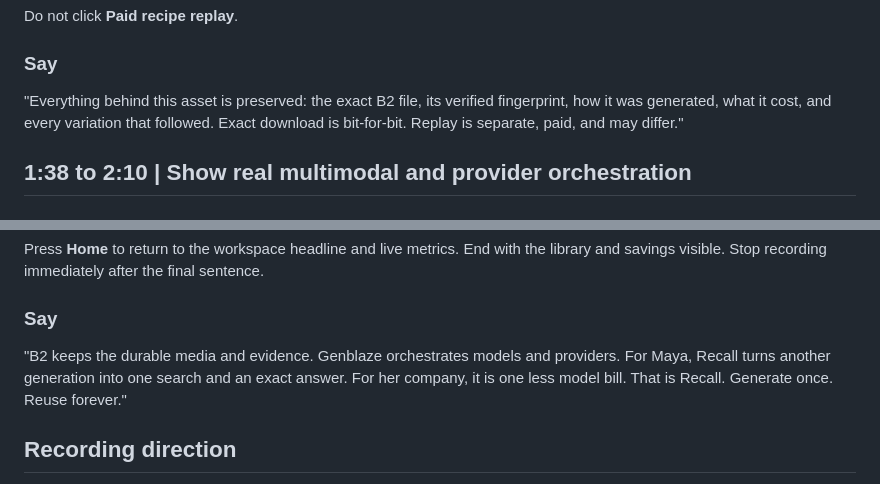
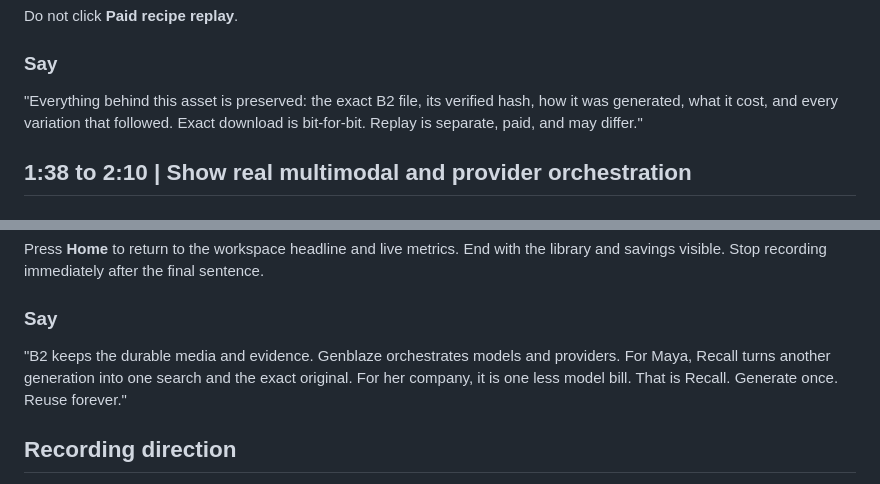
Before and after one commit to usv240/recall-generation-memory, a Markdown page: docs/DEMO_SCRIPT.md, 2 parts joined by grey strips. GitHub-like rendering.

```diff
--- a/docs/DEMO_SCRIPT.md
+++ b/docs/DEMO_SCRIPT.md
@@ -103,7 +105,7 @@ Do not click **Paid recipe replay**.
 
 ### Say
 
-"Everything behind this asset is preserved: the exact B2 file, its verified fingerprint, how it was generated, what it cost, and every variation that followed. Exact download is bit-for-bit. Replay is separate, paid, and may differ."
+"Everything behind this asset is preserved: the exact B2 file, its verified hash, how it was generated, what it cost, and every variation that followed. Exact download is bit-for-bit. Replay is separate, paid, and may differ."
 
 ## 1:38 to 2:10 | Show real multimodal and provider orchestration
 
@@ -143,7 +145,7 @@ Press **Home** to return to the workspace headline and live metrics. End with th
 
 ### Say
 
-"B2 keeps the durable media and evidence. Genblaze orchestrates models and providers. For Maya, Recall turns another generation into one search and an exact answer. For her company, it is one less model bill. That is Recall. Generate once. Reuse forever."
+"B2 keeps the durable media and evidence. Genblaze orchestrates models and providers. For Maya, Recall turns another generation into one search and the exact original. For her company, it is one less model bill. That is Recall. Generate once. Reuse forever."
 
 ## Recording direction
 
```
Also changed, not shown: other parts of docs/DEMO_SCRIPT.md (+6 -4 lines).
